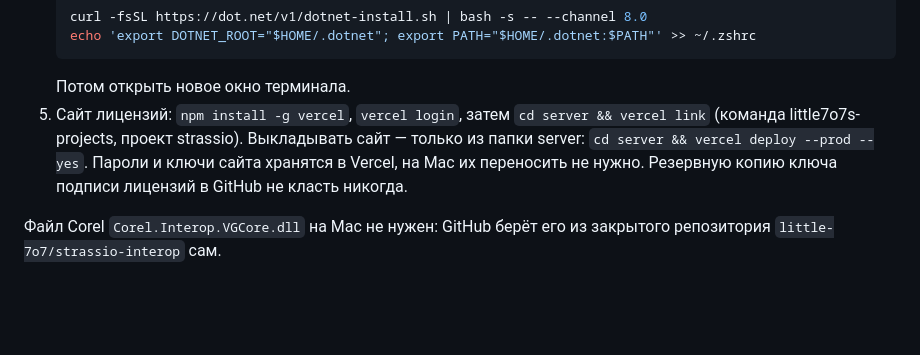
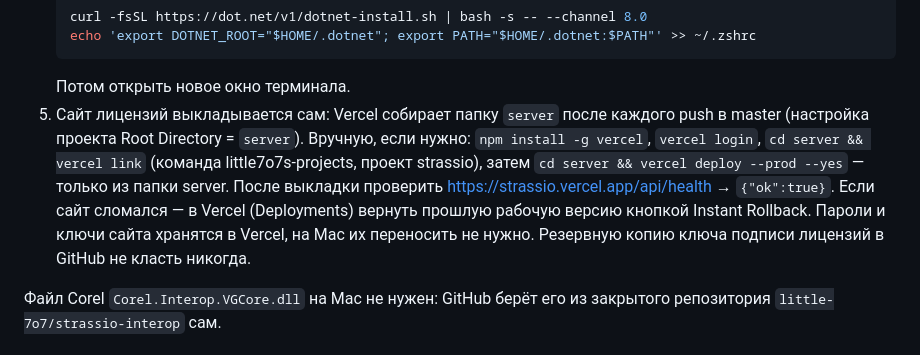
Before and after one commit to little-7o7/strassio, a Markdown page: docs/РАБОТА-НА-MAC.md, the part around the change. Drawn GitHub-style; blank space fills up the shorter version.

Commit message:
Сайт: Vercel собирает папку server; как проверить и откатить выкладку
С 2026-10-05 сборки с GitHub шли из корня репозитория и были пустыми — сайт отвечал 404.
В проекте Vercel указан Root Directory = server, рабочая версия возвращена.

Co-Authored-By: Claude Opus 5.5 <noreply@anthropic.com>
Claude-Session: https://claude.ai/code/session_01G5MJJn7h6P8ZAbH2njnVJi

````diff
--- a/docs/РАБОТА-НА-MAC.md
+++ b/docs/РАБОТА-НА-MAC.md
@@ -36,10 +36,14 @@
    echo 'export DOTNET_ROOT="$HOME/.dotnet"; export PATH="$HOME/.dotnet:$PATH"' >> ~/.zshrc
    ```
    Потом открыть новое окно терминала.
-5. Сайт лицензий: `npm install -g vercel`, `vercel login`, затем `cd server && vercel link`
-   (команда little7o7s-projects, проект strassio). Выкладывать сайт — только из папки server:
-   `cd server && vercel deploy --prod --yes`. Пароли и ключи сайта хранятся в Vercel, на Mac их
-   переносить не нужно. Резервную копию ключа подписи лицензий в GitHub не класть никогда.
+5. Сайт лицензий выкладывается сам: Vercel собирает папку `server` после каждого push в master
+   (настройка проекта Root Directory = `server`). Вручную, если нужно: `npm install -g vercel`,
+   `vercel login`, `cd server && vercel link` (команда little7o7s-projects, проект strassio), затем
+   `cd server && vercel deploy --prod --yes` — только из папки server. После выкладки проверить
+   https://strassio.vercel.app/api/health → `{"ok":true}`. Если сайт сломался — в Vercel
+   (Deployments) вернуть прошлую рабочую версию кнопкой Instant Rollback. Пароли и ключи сайта
+   хранятся в Vercel, на Mac их переносить не нужно. Резервную копию ключа подписи лицензий в
+   GitHub не класть никогда.
 
 Файл Corel `Corel.Interop.VGCore.dll` на Mac не нужен: GitHub берёт его из закрытого репозитория
 `little-7o7/strassio-interop` сам.
````
Also changed, not shown: CLAUDE.md (+5 -0 lines), docs/CHANGELOG.md (+3 -0 lines).
